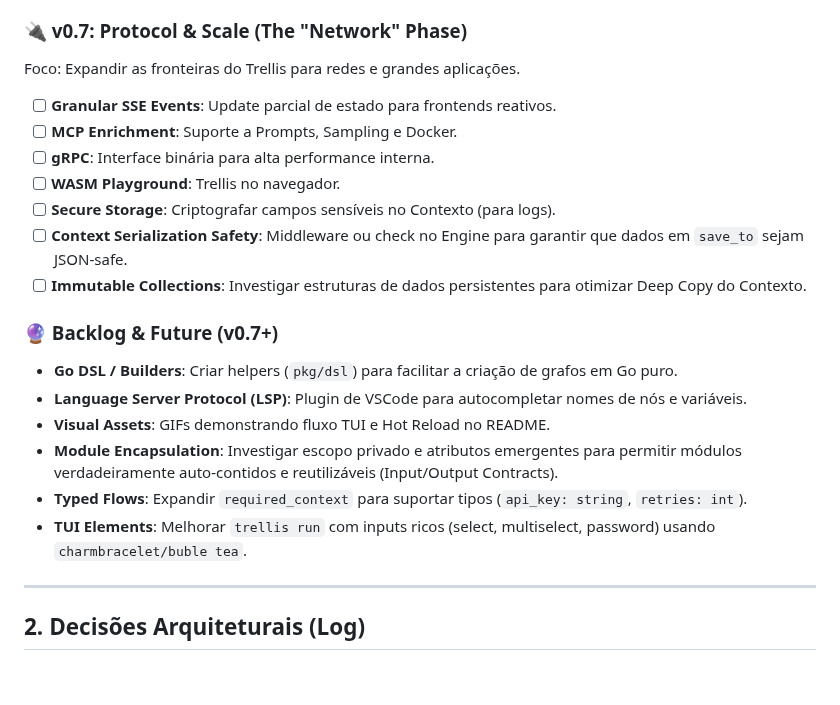
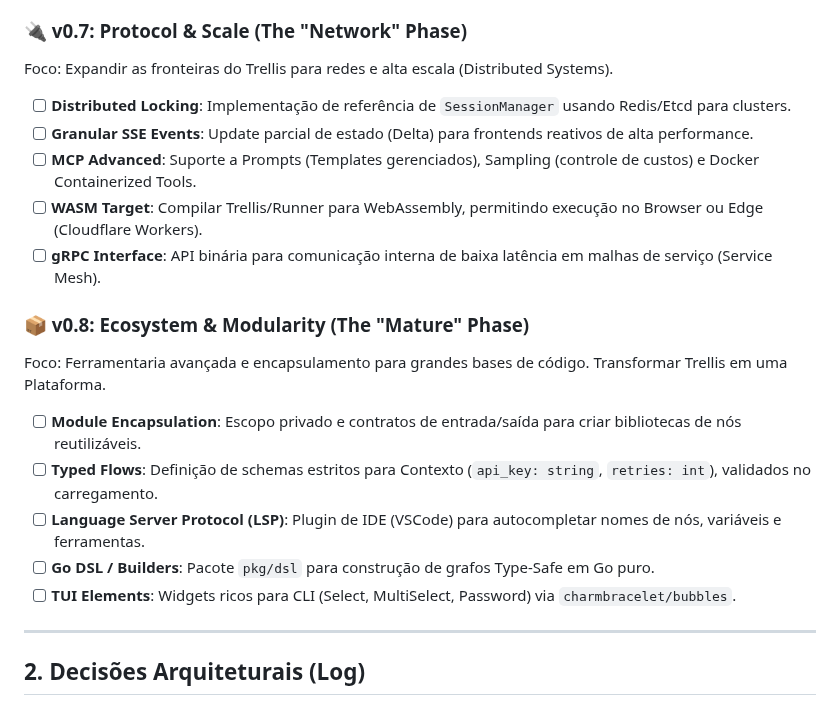
Before and after one commit to aretw0/trellis, a Markdown page: docs/PLANNING.md, the part around the change. GitHub-like rendering; blank space fills up the shorter version.

Commit message:
docs: restructure roadmap v0.7 and create v0.8 for ecosystem maturity

```diff
--- a/docs/PLANNING.md
+++ b/docs/PLANNING.md
@@ -157,24 +157,23 @@ Foco: Transformar o Trellis de um Engine Stateless em uma solução completa par
 
 ### 🔌 v0.7: Protocol & Scale (The "Network" Phase)
 
-Foco: Expandir as fronteiras do Trellis para redes e grandes aplicações.
+Foco: Expandir as fronteiras do Trellis para redes e alta escala (Distributed Systems).
 
-- [ ] **Granular SSE Events**: Update parcial de estado para frontends reativos.
-- [ ] **MCP Enrichment**: Suporte a Prompts, Sampling e Docker.
-- [ ] **gRPC**: Interface binária para alta performance interna.
-- [ ] **WASM Playground**: Trellis no navegador.
-- [ ] **Secure Storage**: Criptografar campos sensíveis no Contexto (para logs).
-- [ ] **Context Serialization Safety**: Middleware ou check no Engine para garantir que dados em `save_to` sejam JSON-safe.
-- [ ] **Immutable Collections**: Investigar estruturas de dados persistentes para otimizar Deep Copy do Contexto.
+- [ ] **Distributed Locking**: Implementação de referência de `SessionManager` usando Redis/Etcd para clusters.
+- [ ] **Granular SSE Events**: Update parcial de estado (Delta) para frontends reativos de alta performance.
+- [ ] **MCP Advanced**: Suporte a Prompts (Templates gerenciados), Sampling (controle de custos) e Docker Containerized Tools.
+- [ ] **WASM Target**: Compilar Trellis/Runner para WebAssembly, permitindo execução no Browser ou Edge (Cloudflare Workers).
+- [ ] **gRPC Interface**: API binária para comunicação interna de baixa latência em malhas de serviço (Service Mesh).
 
-### 🔮 Backlog & Future (v0.7+)
+### 📦 v0.8: Ecosystem & Modularity (The "Mature" Phase)
 
-- **Go DSL / Builders**: Criar helpers (`pkg/dsl`) para facilitar a criação de grafos em Go puro.
-- **Language Server Protocol (LSP)**: Plugin de VSCode para autocompletar nomes de nós e variáveis.
-- **Visual Assets**: GIFs demonstrando fluxo TUI e Hot Reload no README.
-- **Module Encapsulation**: Investigar escopo privado e atributos emergentes para permitir módulos verdadeiramente auto-contidos e reutilizáveis (Input/Output Contracts).
-- **Typed Flows**: Expandir `required_context` para suportar tipos (`api_key: string`, `retries: int`).
-- **TUI Elements**: Melhorar `trellis run` com inputs ricos (select, multiselect, password) usando `charmbracelet/buble tea`.
+Foco: Ferramentaria avançada e encapsulamento para grandes bases de código. Transformar Trellis em uma Plataforma.
+
+- [ ] **Module Encapsulation**: Escopo privado e contratos de entrada/saída para criar bibliotecas de nós reutilizáveis.
+- [ ] **Typed Flows**: Definição de schemas estritos para Contexto (`api_key: string`, `retries: int`), validados no carregamento.
+- [ ] **Language Server Protocol (LSP)**: Plugin de IDE (VSCode) para autocompletar nomes de nós, variáveis e ferramentas.
+- [ ] **Go DSL / Builders**: Pacote `pkg/dsl` para construção de grafos Type-Safe em Go puro.
+- [ ] **TUI Elements**: Widgets ricos para CLI (Select, MultiSelect, Password) via `charmbracelet/bubbles`.
 
 ---
 
```
